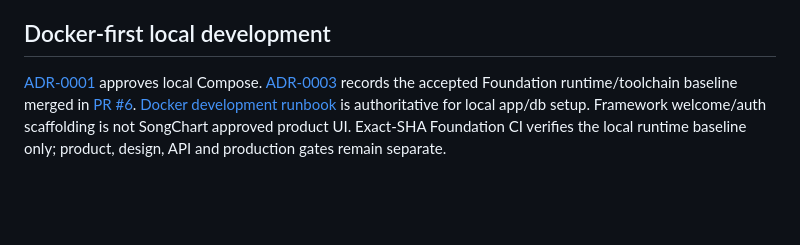
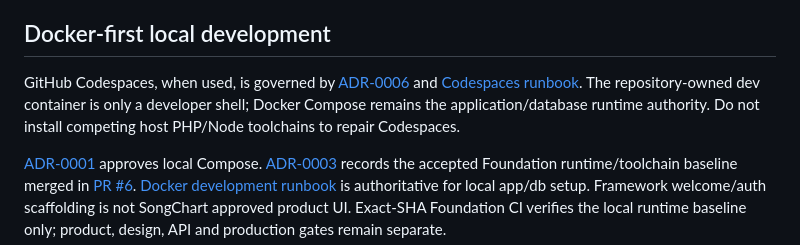
Before and after one commit to fusumivietnam/SongChart-Next, a Markdown page: AGENTS.md, the part around the change. Rendered like a GitHub page; blank space fills up the shorter version.

Commit message:
docs: govern Codespaces developer shell usage

```diff
--- a/AGENTS.md
+++ b/AGENTS.md
@@ -15,6 +15,8 @@ This document governs **this repository only**. Do not load, cite as current aut
 Follow [Project Control session bootstrap](docs/operations/PROJECT_CONTROL.md): read main HEAD, live Issues/PRs, manifests and CI; validate governance and create a read-only local snapshot. Unknown live GitHub status stays unknown, never filled from memory, prior chat or a cached snapshot. Consult [Research Registry](governance/RESEARCH_REGISTRY.json) only as referenced research, [Infrastructure Registry](governance/INFRASTRUCTURE_REGISTRY.json) only for approved runtime inventory, [Delivery Contract](docs/engineering/DELIVERY_CONTRACT.md), [Acceptance Gates](docs/operations/ACCEPTANCE_GATES.md), and [Dependency Policy](docs/operations/DEPENDENCY_POLICY.md). PR template supplies evidence checklist. These new governance documents do not approve any unapproved product design or software dependency.
 
 ## Docker-first local development
+GitHub Codespaces, when used, is governed by [ADR-0006](docs/adr/ADR-0006-codespaces-development-environment.md) and [Codespaces runbook](docs/operations/CODESPACES.md). The repository-owned dev container is only a developer shell; Docker Compose remains the application/database runtime authority. Do not install competing host PHP/Node toolchains to repair Codespaces.
+
 [ADR-0001](docs/adr/ADR-0001-docker-first-development.md) approves local Compose. [ADR-0003](docs/adr/ADR-0003-foundation-runtime.md) records the accepted Foundation runtime/toolchain baseline merged in [PR #6](https://github.com/fusumivietnam/SongChart-Next/pull/6). [Docker development runbook](docs/operations/DOCKER_DEVELOPMENT.md) is authoritative for local app/db setup. Framework welcome/auth scaffolding is not SongChart approved product UI. Exact-SHA Foundation CI verifies the local runtime baseline only; product, design, API and production gates remain separate.
 
 ## Work protocol
```
